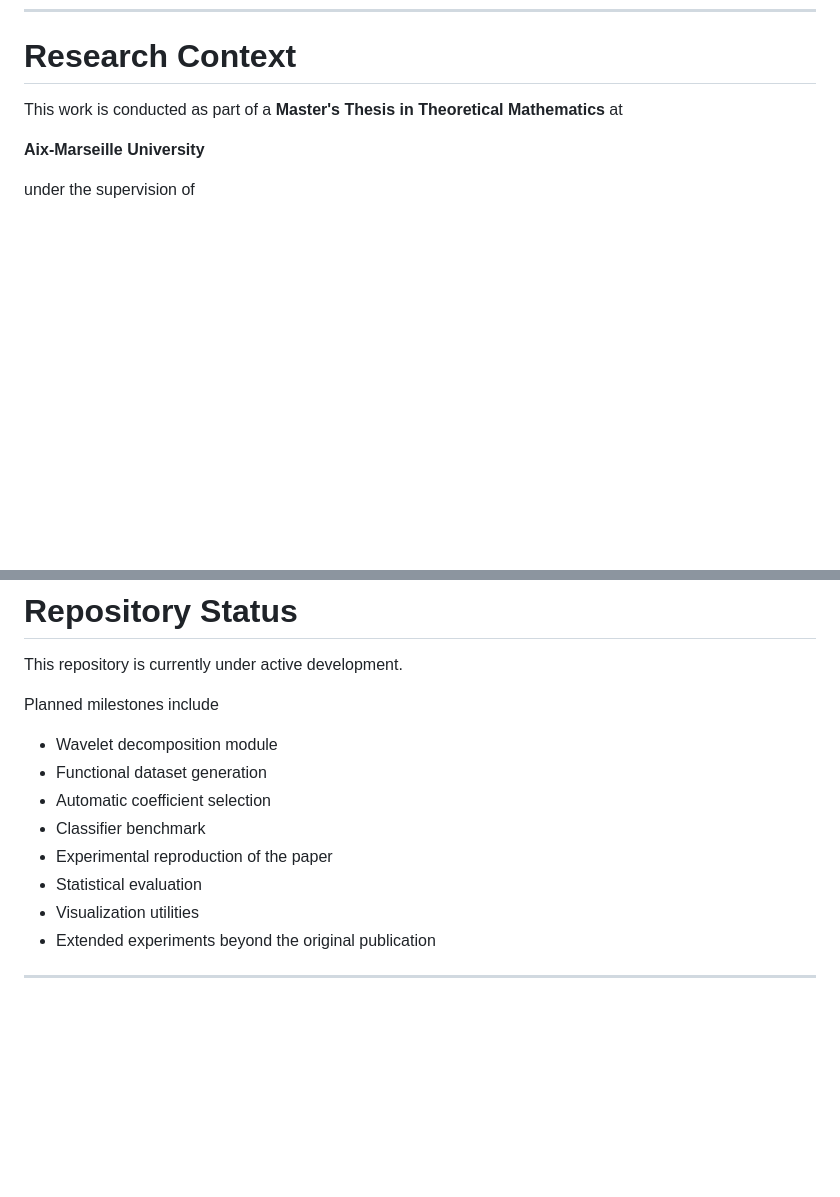
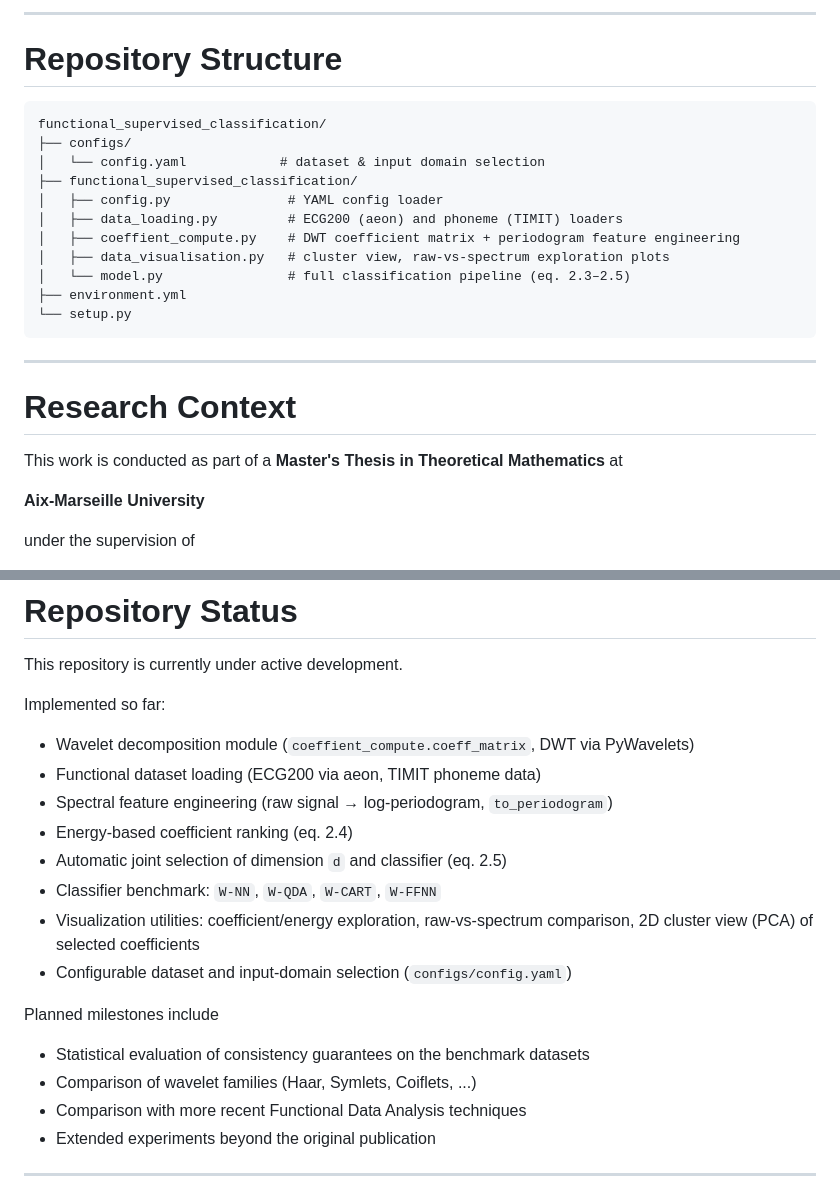
Before and after one commit to HippolyteGuigon/functional_supervised_classification_with_wavelets, a Markdown page: README.md, 2 parts joined by grey strips. GitHub-like rendering; blank space fills up the shorter version.

````diff
--- a/README.md
+++ b/README.md
@@ -137,3 +197,23 @@ Rather than being a reproduction only, this repository serves as an **experiment
+---
+
+# Repository Structure
+
+```
+functional_supervised_classification/
+├── configs/
+│   └── config.yaml            # dataset & input domain selection
+├── functional_supervised_classification/
+│   ├── config.py               # YAML config loader
+│   ├── data_loading.py         # ECG200 (aeon) and phoneme (TIMIT) loaders
+│   ├── coeffient_compute.py    # DWT coefficient matrix + periodogram feature engineering
+│   ├── data_visualisation.py   # cluster view, raw-vs-spectrum exploration plots
+│   └── model.py                # full classification pipeline (eq. 2.3–2.5)
+├── environment.yml
+└── setup.py
+```
+
+---
+
 # Research Context
 
 This work is conducted as part of a **Master's Thesis in Theoretical Mathematics** at
@@ -152,15 +232,22 @@ The purpose of this repository is to bridge the gap between the theoretical resu
 
 This repository is currently under active development.
 
+Implemented so far:
+
+- Wavelet decomposition module (`coeffient_compute.coeff_matrix`, DWT via PyWavelets)
+- Functional dataset loading (ECG200 via aeon, TIMIT phoneme data)
+- Spectral feature engineering (raw signal → log-periodogram, `to_periodogram`)
+- Energy-based coefficient ranking (eq. 2.4)
+- Automatic joint selection of dimension `d` and classifier (eq. 2.5)
+- Classifier benchmark: `W-NN`, `W-QDA`, `W-CART`, `W-FFNN`
+- Visualization utilities: coefficient/energy exploration, raw-vs-spectrum comparison, 2D cluster view (PCA) of selected coefficients
+- Configurable dataset and input-domain selection (`configs/config.yaml`)
+
 Planned milestones include
 
-- Wavelet decomposition module
-- Functional dataset generation
-- Automatic coefficient selection
-- Classifier benchmark
-- Experimental reproduction of the paper
-- Statistical evaluation
-- Visualization utilities
+- Statistical evaluation of consistency guarantees on the benchmark datasets
+- Comparison of wavelet families (Haar, Symlets, Coiflets, ...)
+- Comparison with more recent Functional Data Analysis techniques
 - Extended experiments beyond the original publication
 
 ---
````
Also changed, not shown: other parts of README.md (+60 -0 lines).
